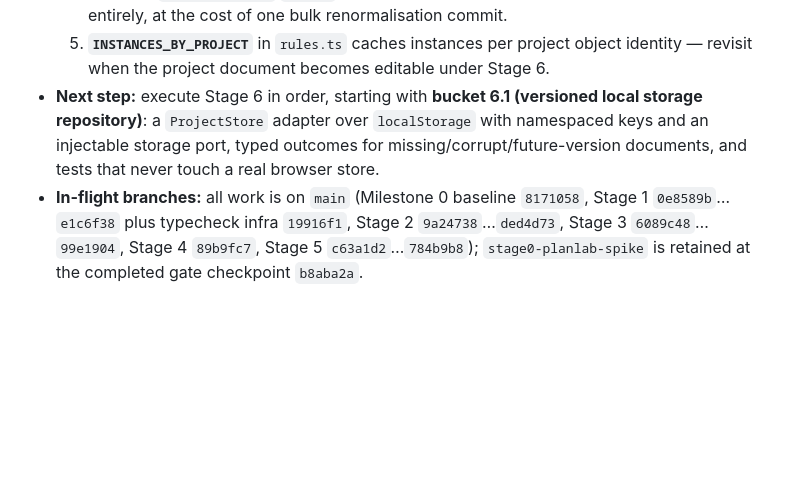
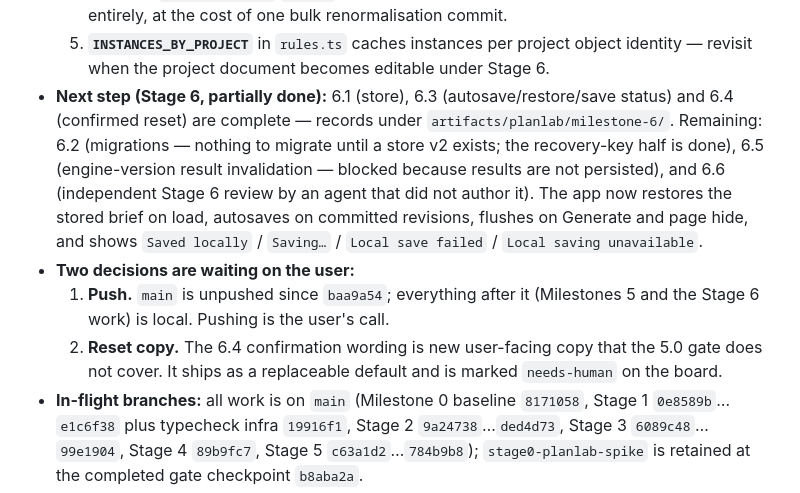
Before and after one commit to Ponti23/floor-plan-generator-v2, a Markdown page: knowledge/PROGRESS.md, the part around the change. GitHub-like rendering; blank space fills up the shorter version.

Commit message:
docs(progress): record Stage 6 progress and the two pending decisions

```diff
--- a/knowledge/PROGRESS.md
+++ b/knowledge/PROGRESS.md
@@ -52,10 +52,18 @@ tags: [progress, resume]
      at the cost of one bulk renormalisation commit.
   5. **`INSTANCES_BY_PROJECT`** in `rules.ts` caches instances per project object identity — revisit
      when the project document becomes editable under Stage 6.
-- **Next step:** execute Stage 6 in order, starting with **bucket 6.1 (versioned local storage
-  repository)**: a `ProjectStore` adapter over `localStorage` with namespaced keys and an injectable
-  storage port, typed outcomes for missing/corrupt/future-version documents, and tests that never
-  touch a real browser store.
+- **Next step (Stage 6, partially done):** 6.1 (store), 6.3 (autosave/restore/save status) and 6.4
+  (confirmed reset) are complete — records under `artifacts/planlab/milestone-6/`. Remaining: 6.2
+  (migrations — nothing to migrate until a store v2 exists; the recovery-key half is done), 6.5
+  (engine-version result invalidation — blocked because results are not persisted), and 6.6
+  (independent Stage 6 review by an agent that did not author it). The app now restores the stored
+  brief on load, autosaves on committed revisions, flushes on Generate and page hide, and shows
+  `Saved locally` / `Saving…` / `Local save failed` / `Local saving unavailable`.
+- **Two decisions are waiting on the user:**
+  1. **Push.** `main` is unpushed since `baa9a54`; everything after it (Milestones 5 and the Stage 6
+     work) is local. Pushing is the user's call.
+  2. **Reset copy.** The 6.4 confirmation wording is new user-facing copy that the 5.0 gate does not
+     cover. It ships as a replaceable default and is marked `needs-human` on the board.
 - **In-flight branches:** all work is on `main` (Milestone 0 baseline `8171058`, Stage 1
   `0e8589b`…`e1c6f38` plus typecheck infra `19916f1`, Stage 2 `9a24738`…`ded4d73`, Stage 3
   `6089c48`…`99e1904`, Stage 4 `89b9fc7`, Stage 5 `c63a1d2`…`784b9b8`); `stage0-planlab-spike` is
```
